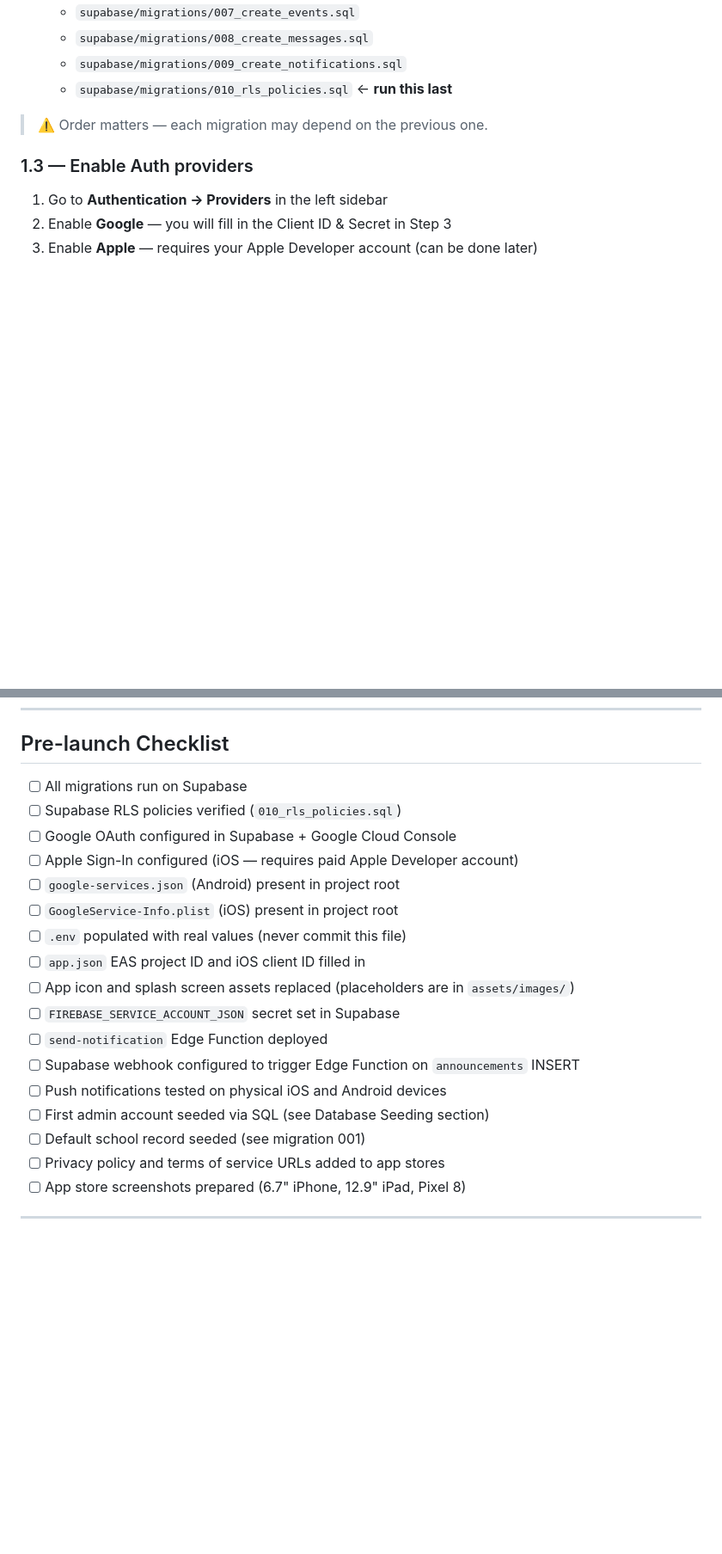
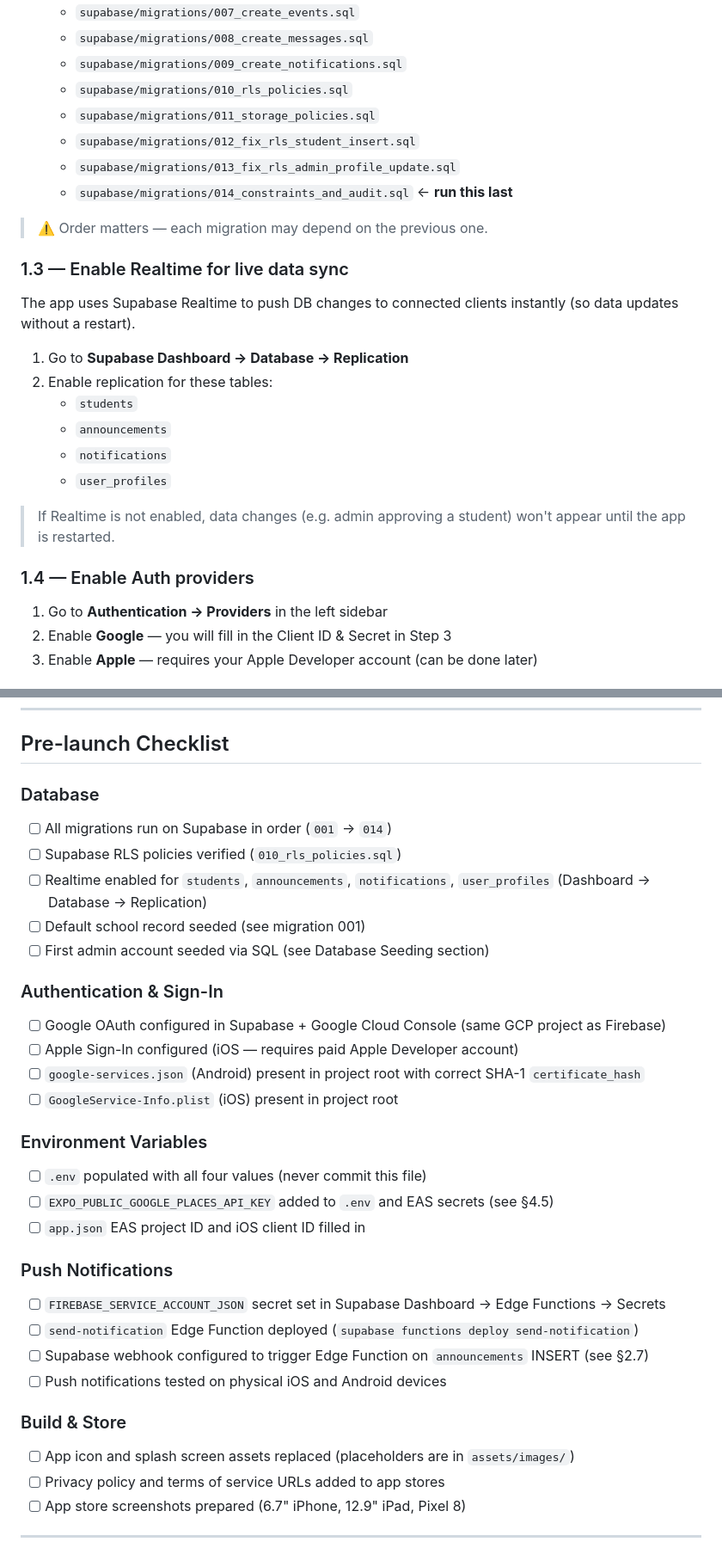
Before and after one commit to vinok88/dhamma-school-app, a Markdown page: DEPLOY.md, 2 parts joined by grey strips. Shown at 86% size. Drawn GitHub-style; blank space fills up the shorter version.

Commit message:
Update deploy guide with Realtime setup, Places API, and checklist
Add Realtime replication instructions, Google Places API setup section,
EXPO_PUBLIC_GOOGLE_PLACES_API_KEY env var, and reorganize the
pre-launch checklist into logical sections.

Co-Authored-By: Claude Opus 4.6 <noreply@anthropic.com>

```diff
--- a/DEPLOY.md
+++ b/DEPLOY.md
@@ -49,11 +49,28 @@ Once your project is ready:
    - `supabase/migrations/007_create_events.sql`
    - `supabase/migrations/008_create_messages.sql`
    - `supabase/migrations/009_create_notifications.sql`
-   - `supabase/migrations/010_rls_policies.sql` ← **run this last**
+   - `supabase/migrations/010_rls_policies.sql`
+   - `supabase/migrations/011_storage_policies.sql`
+   - `supabase/migrations/012_fix_rls_student_insert.sql`
+   - `supabase/migrations/013_fix_rls_admin_profile_update.sql`
+   - `supabase/migrations/014_constraints_and_audit.sql` ← **run this last**
 
 > ⚠️ Order matters — each migration may depend on the previous one.
 
-### 1.3 — Enable Auth providers
+### 1.3 — Enable Realtime for live data sync
+
+The app uses Supabase Realtime to push DB changes to connected clients instantly (so data updates without a restart).
+
+1. Go to **Supabase Dashboard → Database → Replication**
+2. Enable replication for these tables:
+   - `students`
+   - `announcements`
+   - `notifications`
+   - `user_profiles`
+
+> If Realtime is not enabled, data changes (e.g. admin approving a student) won't appear until the app is restarted.
+
+### 1.4 — Enable Auth providers
 
 1. Go to **Authentication → Providers** in the left sidebar
 2. Enable **Google** — you will fill in the Client ID & Secret in Step 3
@@ -633,21 +670,32 @@ eas submit --platform ios
 
 ## Pre-launch Checklist
 
-- [ ] All migrations run on Supabase
+### Database
+- [ ] All migrations run on Supabase in order (`001` → `014`)
 - [ ] Supabase RLS policies verified (`010_rls_policies.sql`)
-- [ ] Google OAuth configured in Supabase + Google Cloud Console
+- [ ] Realtime enabled for `students`, `announcements`, `notifications`, `user_profiles` (Dashboard → Database → Replication)
+- [ ] Default school record seeded (see migration 001)
+- [ ] First admin account seeded via SQL (see Database Seeding section)
+
+### Authentication & Sign-In
+- [ ] Google OAuth configured in Supabase + Google Cloud Console (same GCP project as Firebase)
 - [ ] Apple Sign-In configured (iOS — requires paid Apple Developer account)
-- [ ] `google-services.json` (Android) present in project root
+- [ ] `google-services.json` (Android) present in project root with correct SHA-1 `certificate_hash`
 - [ ] `GoogleService-Info.plist` (iOS) present in project root
-- [ ] `.env` populated with real values (never commit this file)
+
+### Environment Variables
+- [ ] `.env` populated with all four values (never commit this file)
+- [ ] `EXPO_PUBLIC_GOOGLE_PLACES_API_KEY` added to `.env` and EAS secrets (see §4.5)
 - [ ] `app.json` EAS project ID and iOS client ID filled in
+
+### Push Notifications
+- [ ] `FIREBASE_SERVICE_ACCOUNT_JSON` secret set in Supabase Dashboard → Edge Functions → Secrets
+- [ ] `send-notification` Edge Function deployed (`supabase functions deploy send-notification`)
+- [ ] Supabase webhook configured to trigger Edge Function on `announcements` INSERT (see §2.7)
+- [ ] Push notifications tested on physical iOS and Android devices
+
+### Build & Store
 - [ ] App icon and splash screen assets replaced (placeholders are in `assets/images/`)
-- [ ] `FIREBASE_SERVICE_ACCOUNT_JSON` secret set in Supabase
-- [ ] `send-notification` Edge Function deployed
-- [ ] Supabase webhook configured to trigger Edge Function on `announcements` INSERT
-- [ ] Push notifications tested on physical iOS and Android devices
-- [ ] First admin account seeded via SQL (see Database Seeding section)
-- [ ] Default school record seeded (see migration 001)
 - [ ] Privacy policy and terms of service URLs added to app stores
 - [ ] App store screenshots prepared (6.7" iPhone, 12.9" iPad, Pixel 8)
 
```
Also changed, not shown: other parts of DEPLOY.md (+21 -1 lines).
